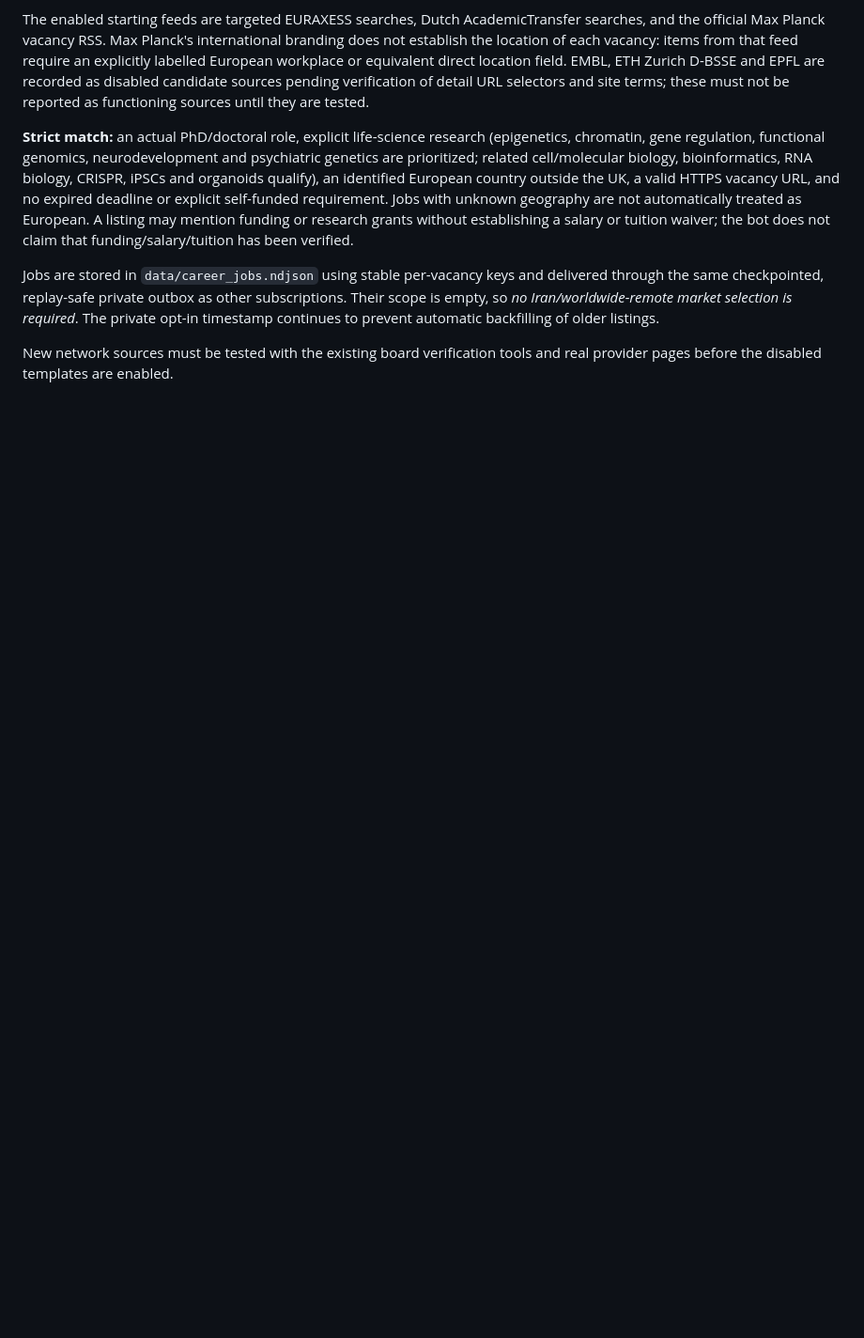
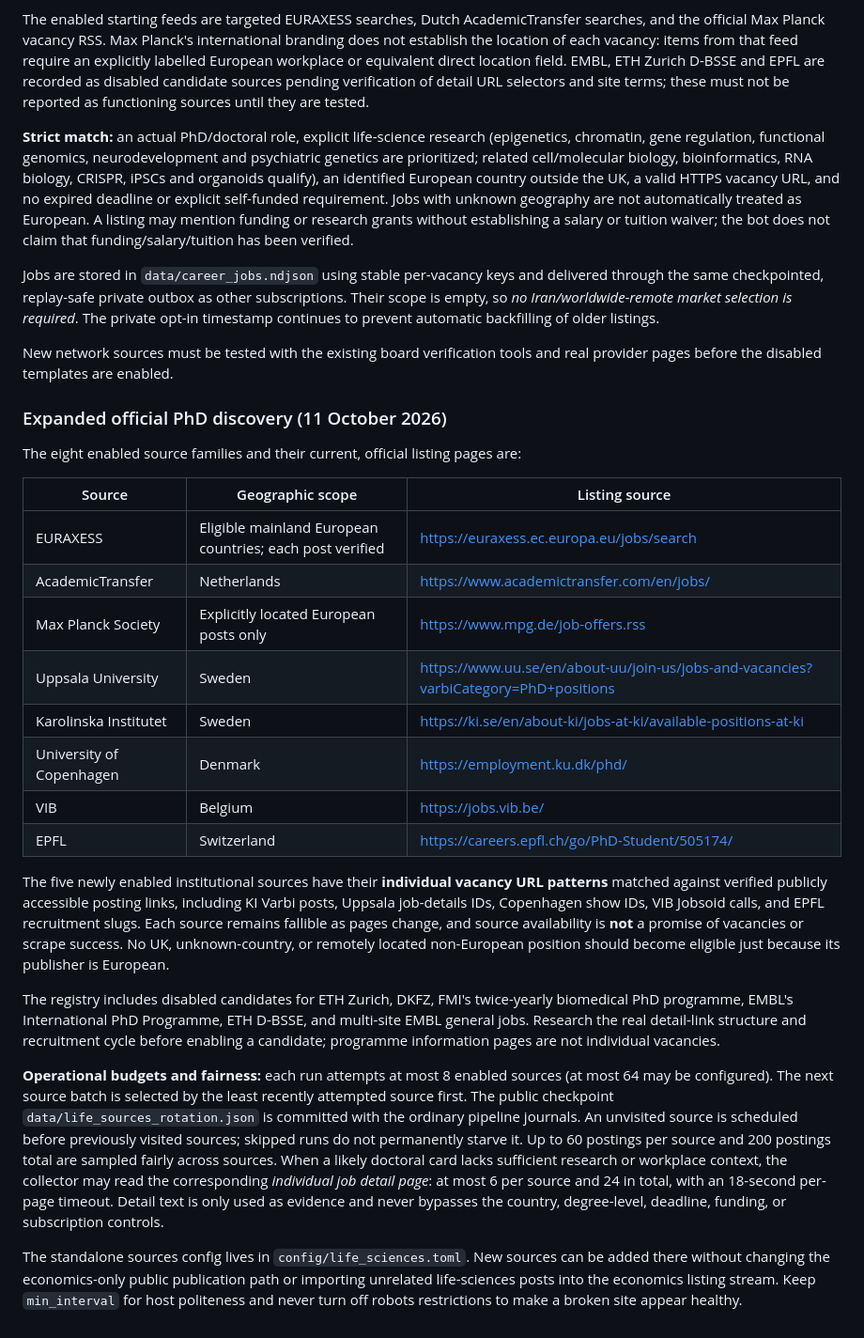
Before and after one commit to AmirrezaFarnamTaheri/Collegeum, a Markdown page: docs/TELEGRAM_OPERATIONS.md, the part around the change. Shown at 94% size. Drawn GitHub-style; blank space fills up the shorter version.

Commit message:
docs: publish verified Life Sciences source catalogue and fair-rotation budgets

```diff
--- a/docs/TELEGRAM_OPERATIONS.md
+++ b/docs/TELEGRAM_OPERATIONS.md
@@ -320,3 +320,51 @@ prevent automatic backfilling of older listings.
 
 New network sources must be tested with the existing board verification
 tools and real provider pages before the disabled templates are enabled.
+
+### Expanded official PhD discovery (11 October 2026)
+
+The eight enabled source families and their current, official listing pages are:
+
+| Source | Geographic scope | Listing source |
+| --- | --- | --- |
+| EURAXESS | Eligible mainland European countries; each post verified | https://euraxess.ec.europa.eu/jobs/search |
+| AcademicTransfer | Netherlands | https://www.academictransfer.com/en/jobs/ |
+| Max Planck Society | Explicitly located European posts only | https://www.mpg.de/job-offers.rss |
+| Uppsala University | Sweden | https://www.uu.se/en/about-uu/join-us/jobs-and-vacancies?varbiCategory=PhD+positions |
+| Karolinska Institutet | Sweden | https://ki.se/en/about-ki/jobs-at-ki/available-positions-at-ki |
+| University of Copenhagen | Denmark | https://employment.ku.dk/phd/ |
+| VIB | Belgium | https://jobs.vib.be/ |
+| EPFL | Switzerland | https://careers.epfl.ch/go/PhD-Student/505174/ |
+
+The five newly enabled institutional sources have their **individual vacancy URL
+patterns** matched against verified publicly accessible posting links, including
+KI Varbi posts, Uppsala job-details IDs, Copenhagen show IDs, VIB Jobsoid
+calls, and EPFL recruitment slugs. Each source remains fallible as pages
+change, and source availability is **not** a promise of vacancies or scrape
+success. No UK, unknown-country, or remotely located non-European position
+should become eligible just because its publisher is European.
+
+The registry includes disabled candidates for ETH Zurich, DKFZ, FMI's
+twice-yearly biomedical PhD programme, EMBL's International PhD Programme,
+ETH D-BSSE, and multi-site EMBL general jobs. Research the real detail-link
+structure and recruitment cycle before enabling a candidate; programme
+information pages are not individual vacancies.
+
+**Operational budgets and fairness:** each run attempts at most 8 enabled
+sources (at most 64 may be configured). The next source batch is selected by
+the least recently attempted source first. The public checkpoint
+`data/life_sources_rotation.json` is committed with the ordinary pipeline
+journals. An unvisited source is scheduled before previously visited sources;
+skipped runs do not permanently starve it. Up to 60 postings per source and
+200 postings total are sampled fairly across sources. When a likely doctoral
+card lacks sufficient research or workplace context, the collector may read
+the corresponding *individual job detail page*: at most 6 per source and 24
+in total, with an 18-second per-page timeout. Detail text is only used as
+evidence and never bypasses the country, degree-level, deadline, funding, or
+subscription controls.
+
+The standalone sources config lives in `config/life_sciences.toml`. New
+sources can be added there without changing the economics-only public
+publication path or importing unrelated life-sciences posts into the
+economics listing stream. Keep `min_interval` for host politeness and never
+turn off robots restrictions to make a broken site appear healthy.
```
